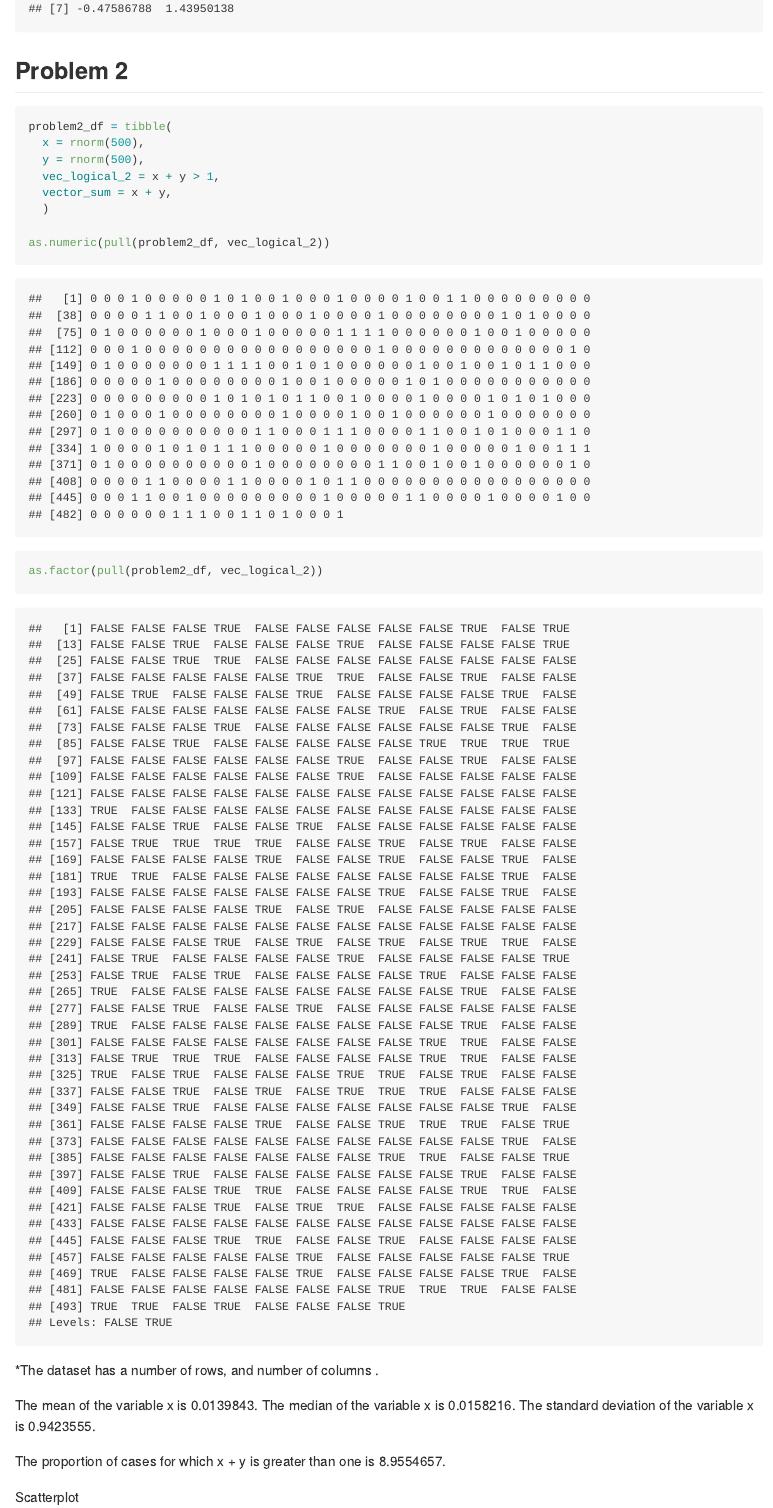
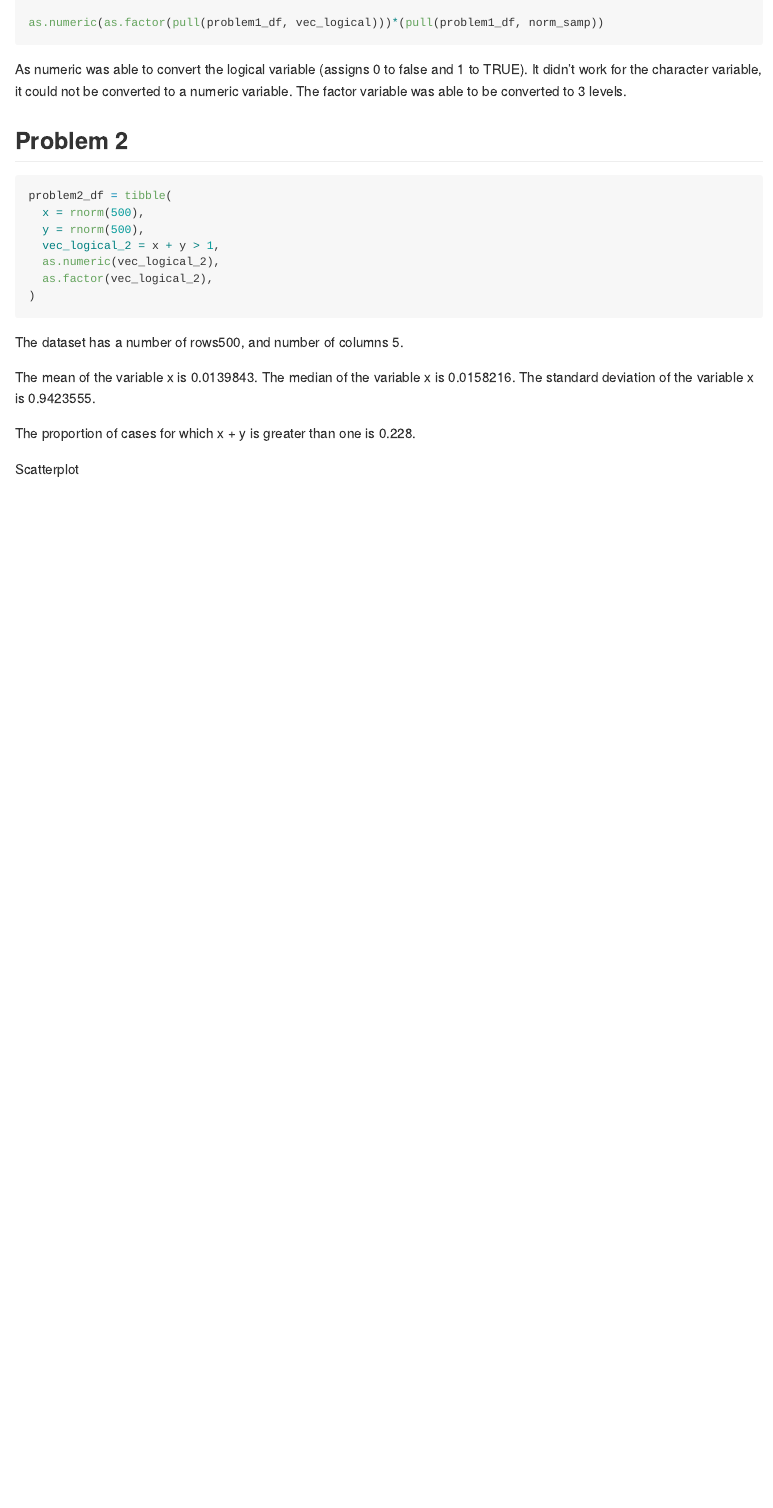
Before and after one commit to mayaspaur/p8105_hw1_mss2284, an R Markdown document (p8105_hw1_mss2284.Rmd): the page in a window 1100 px wide, from 1900 px down before the commit and from 1490 px down after it. Rendered offline with R 4.5, knitr and Pandoc, with nearby package versions; code that draws random numbers runs with fixed seeds of ours.

Commit message:
This is an updated version, 9-19=19.

````diff
--- a/p8105_hw1_mss2284.Rmd
+++ b/p8105_hw1_mss2284.Rmd
@@ -37,7 +36,7 @@ as.factor(pull(problem1_df, vec_logical))*(pull(problem1_df, norm_samp))
 as.numeric(as.factor(pull(problem1_df, vec_logical)))*(pull(problem1_df, norm_samp))
 
 ```
-
+As numeric was able to convert the logical variable (assigns 0 to false and 1 to TRUE). It didn't work for the character variable, it could not be converted to a numeric variable. The factor variable was able to be converted to 3 levels.
 
 ## Problem 2
 
@@ -48,20 +47,18 @@ problem2_df = tibble(
   x = rnorm(500),
   y = rnorm(500),
   vec_logical_2 = x + y > 1,
-  vector_sum = x + y,
-  )
-
-as.numeric(pull(problem2_df, vec_logical_2))
-as.factor(pull(problem2_df, vec_logical_2))
-
+  as.numeric(vec_logical_2),
+  as.factor(vec_logical_2),
+)
 
 ```
 
-*The dataset has a number of rows`r nrow(pull(problem2_df))`, and number of columns `r ncol(pull(problem2_df))`.
+The dataset has a number of rows`r nrow(problem2_df)`, and number of columns `r ncol(problem2_df)`.
 
 The mean of the variable x is `r mean(pull(problem2_df, x))`. The median of the variable x is `r median(pull(problem2_df, x))`. The standard deviation of the variable x is `r sd(pull(problem2_df, x))`.
 
-The proportion of cases for which x + y is greater than one is `r sum(pull(problem2_df, vec_logical_2))/sum(pull(problem2_df, vector_sum))`.
+
+The proportion of cases for which x + y is greater than one is `r mean(pull(problem2_df, vec_logical_2))`.
 
 
 Scatterplot
````
Also changed, not shown: p8105_hw1_mss2284.Rmd (3 more changed lines).
